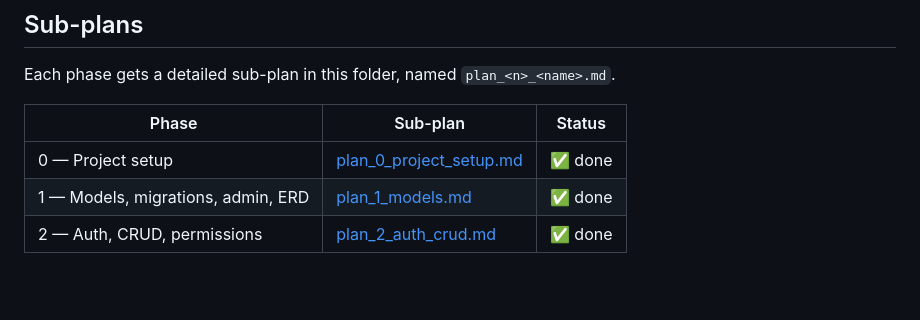
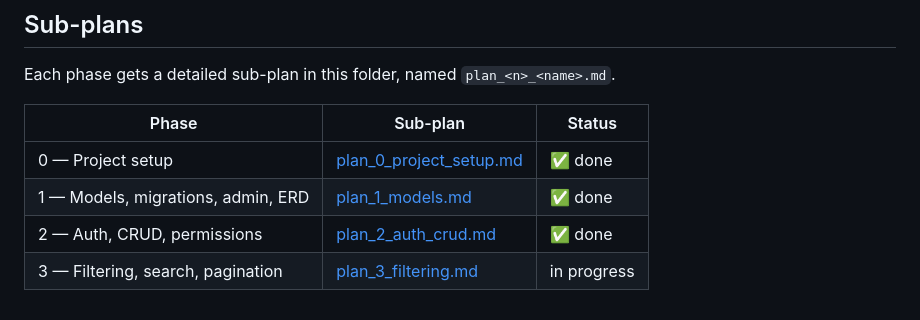
Before and after one commit to Tapan48/event_ticket_booking_api, a Markdown page: plan/plan_main.md, the part around the change. Drawn GitHub-style; blank space fills up the shorter version.

Commit message:
docs: add Phase 3 sub-plan

```diff
--- a/plan/plan_main.md
+++ b/plan/plan_main.md
@@ -240,3 +240,4 @@ Each phase gets a detailed sub-plan in this folder, named `plan_<n>_<name>.md`.
 | 0 — Project setup | [plan_0_project_setup.md](plan_0_project_setup.md) | ✅ done |
 | 1 — Models, migrations, admin, ERD | [plan_1_models.md](plan_1_models.md) | ✅ done |
 | 2 — Auth, CRUD, permissions | [plan_2_auth_crud.md](plan_2_auth_crud.md) | ✅ done |
+| 3 — Filtering, search, pagination | [plan_3_filtering.md](plan_3_filtering.md) | in progress |
```
Also changed, not shown: plan/plan_3_filtering.md (added, +41 -0 lines).
